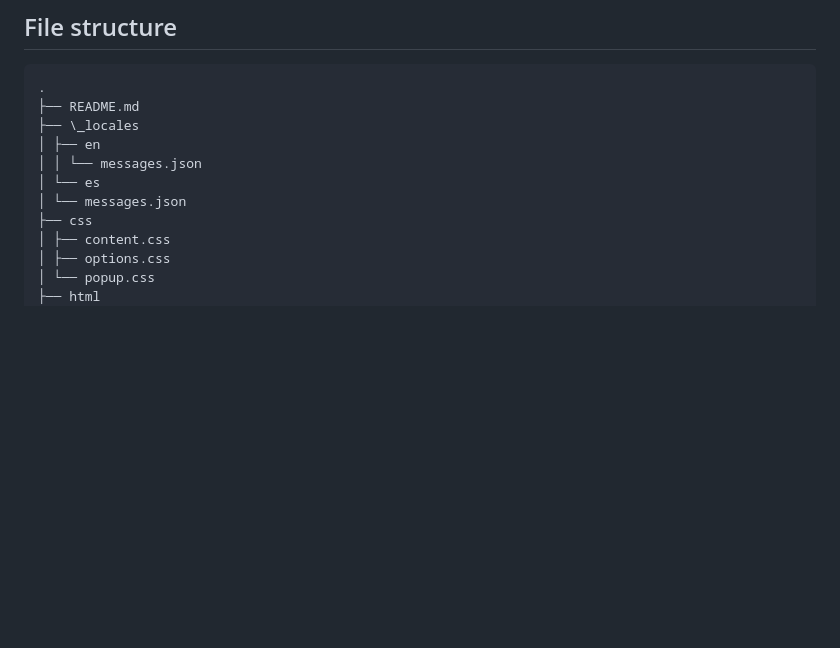
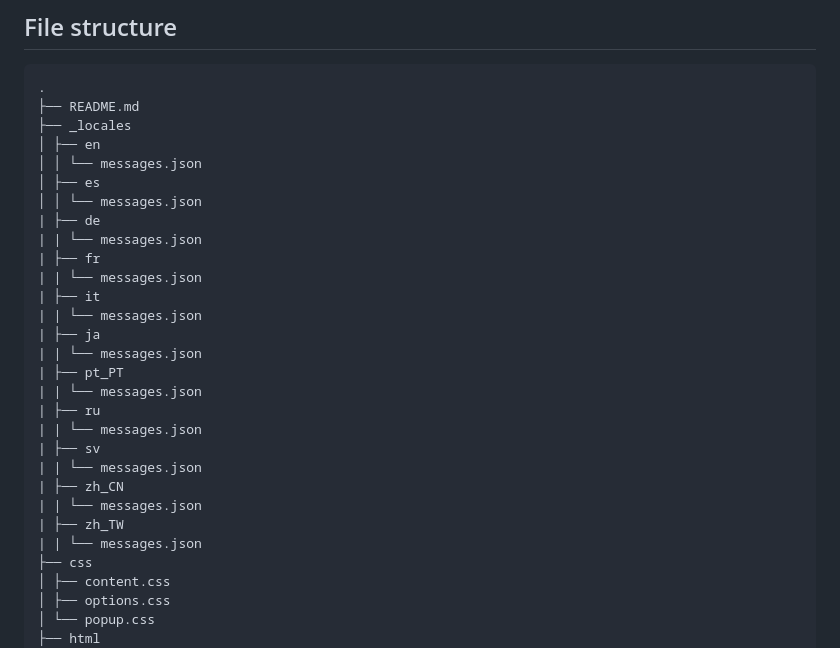
Before and after one commit to ksucpea/bettercanvas, a Markdown page: README.md, the part around the change. Drawn GitHub-style; blank space fills up the shorter version.

````diff
--- a/README.md
+++ b/README.md
@@ -215,11 +215,29 @@ You can export a theme using the export tool in the menu and sending an email to
 ```
 .
 ├── README.md
-├── \_locales
+├── _locales
 │ ├── en
 │ │ └── messages.json
-│ └── es
-│ └── messages.json
+│ ├── es
+│ │ └── messages.json
+| ├── de
+| | └── messages.json
+| ├── fr
+| | └── messages.json
+| ├── it
+| | └── messages.json
+| ├── ja
+| | └── messages.json
+| ├── pt_PT
+| | └── messages.json
+| ├── ru
+| | └── messages.json
+| ├── sv
+| | └── messages.json
+| ├── zh_CN
+| | └── messages.json
+| ├── zh_TW
+| | └── messages.json
 ├── css
 │ ├── content.css
 │ ├── options.css
````
